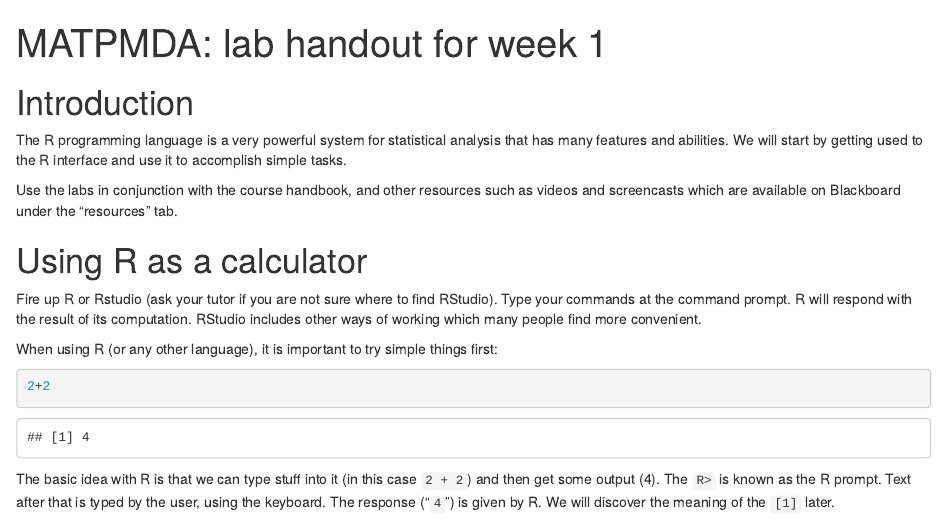
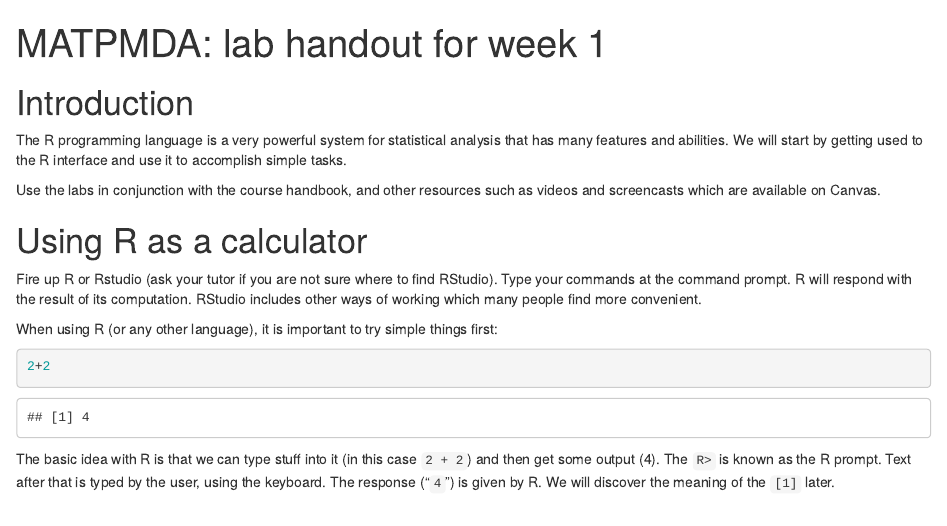
Before and after one commit to RobinHankin/matpmda, an R Markdown document (labs/MATPMDA_lab_week_01_Rintro_graphs.Rmd): the page in a window 1100 px wide, from its top. Rendered offline with R 4.5, knitr and Pandoc, with nearby package versions.

Commit message:
blackboard -> canvas

```diff
--- a/labs/MATPMDA_lab_week_01_Rintro_graphs.Rmd
+++ b/labs/MATPMDA_lab_week_01_Rintro_graphs.Rmd
@@ -15,7 +15,7 @@ getting used to the R interface and use it to accomplish simple tasks.
 
 Use the labs in conjunction with the course handbook, and other
 resources such as videos and screencasts which are available on
-Blackboard under the "resources" tab.
+Canvas.
 
 
 # Using R as a calculator
```
